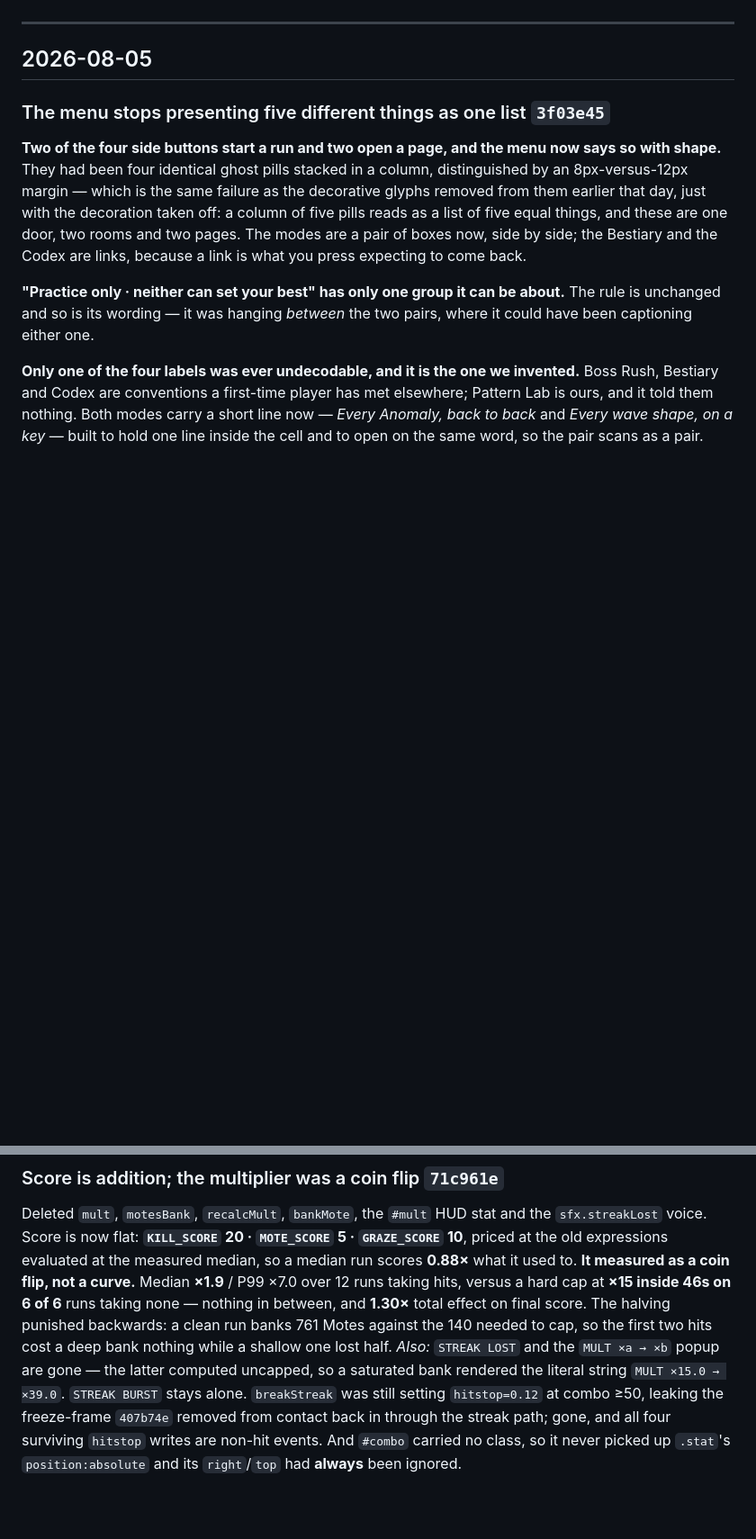
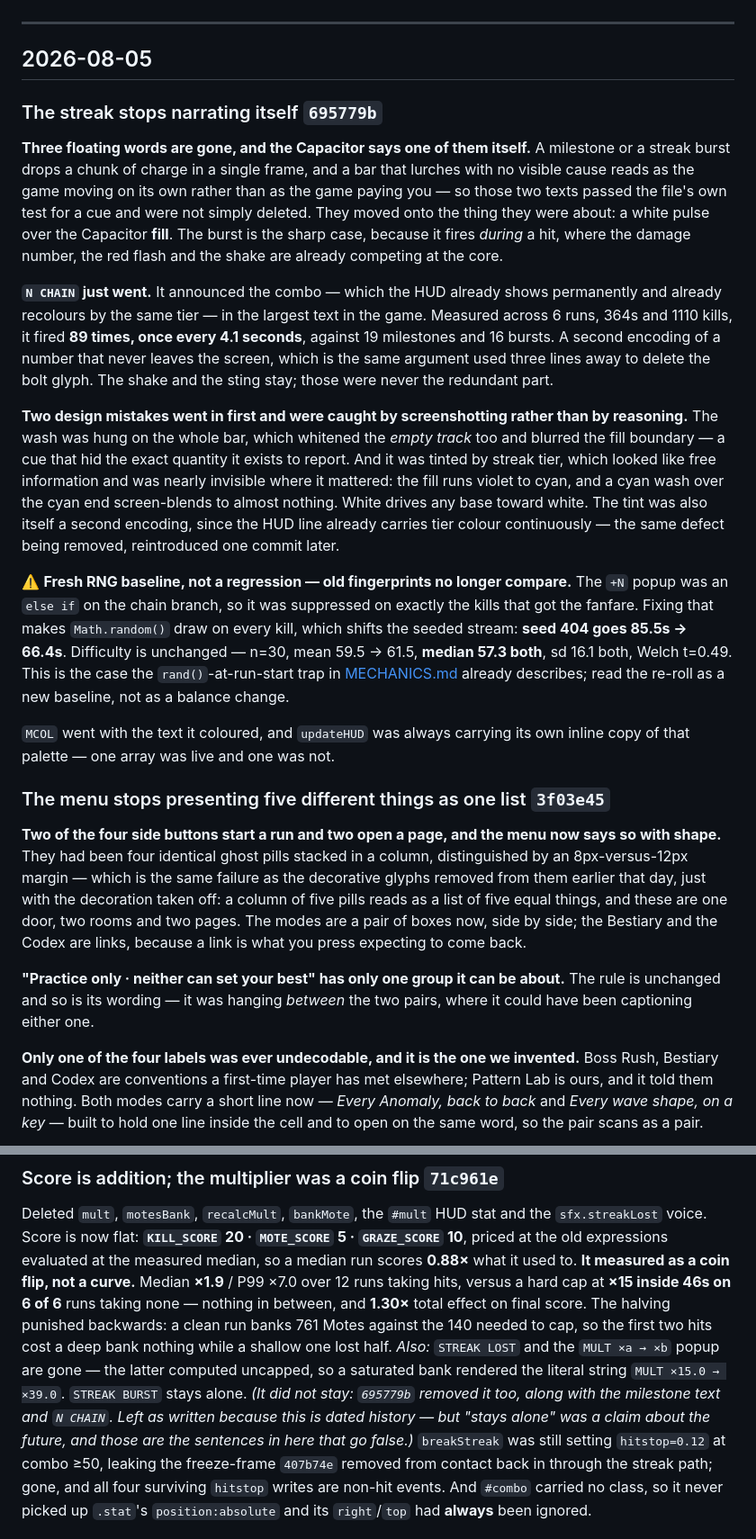
Before and after one commit to kdman98/orbital-crash, a Markdown page: docs/PATCHNOTE.md, 2 parts joined by grey strips. Shown at 90% size. Rendered like a GitHub page; blank space fills up the shorter version.

Commit message:
Document 695779b, and repair the two copy claims it made false
695779b removed three floating texts and had no patch note. It is a
player-facing change, so it gets the entry, including the RNG baseline the
commit body asks to be recorded.

TWO STALE DOC CLAIMS, both flagged by orbital main, both verified here first.

MECHANICS' floating-text rule used "STREAK 25 - +8% off the core" as its third
example and that string no longer exists. Repaired rather than deleted: there
IS still a core-anchored floating text -- the red damage number on your own
star -- and it makes the better example, because it is the same minus sign and
the same digits as the damage you deal to an Anomaly, told apart by nothing but
position. That is the rule demonstrating itself. Noted in place that the streak
text was deleted under the section's OTHER test, so nobody restores it as a
fix.

PATCHNOTE's "STREAK BURST stays alone" was true when written. Left as written,
because that file is dated history, with a pointer to what actually happened --
and named the general shape: "stays alone" is a claim about the future, and
those are the sentences in a history file that go false.

SCOPE THE ORPHAN SWEEP TO THE LIVE SPEC. Run over PATCHNOTE.md it reports ten
orphans -- POWMAP, fireNova, bankMote and the rest -- and every one is correct
and must stay, because a dated entry recording a removal has to name the thing
removed. A checker pointed at history always looks like it found a pile of
defects, and acting on that reading deletes the record. Added, because the
previous three commits made that sweep sound like it should be run everywhere.

Verified before writing: the three texts survive only in comments; the grant
pulse is on #chgbar > i::after so it clips to the filled length rather than
washing the empty track; it is #fff, not tier-tinted; MCOL is gone from code
and correctly recorded in a removal comment.

Staged by explicit path -- ios/ and manifest.webmanifest are dirty and are not
mine.

Co-Authored-By: Claude Opus 5 <noreply@anthropic.com>

```diff
--- a/docs/PATCHNOTE.md
+++ b/docs/PATCHNOTE.md
@@ -13,6 +13,38 @@ Rules that constrain future work — laws, traps, rejected approaches — are **
 ---
 
 ## 2026-08-05
+
+### The streak stops narrating itself `695779b`
+**Three floating words are gone, and the Capacitor says one of them itself.** A milestone or a streak
+burst drops a chunk of charge in a single frame, and a bar that lurches with no visible cause reads as
+the game moving on its own rather than as the game paying you — so those two texts passed the file's
+own test for a cue and were not simply deleted. They moved onto the thing they were about: a white
+pulse over the Capacitor **fill**. The burst is the sharp case, because it fires *during* a hit, where
+the damage number, the red flash and the shake are already competing at the core.
+
+**`N CHAIN` just went.** It announced the combo — which the HUD already shows permanently and already
+recolours by the same tier — in the largest text in the game. Measured across 6 runs, 364s and 1110
+kills, it fired **89 times, once every 4.1 seconds**, against 19 milestones and 16 bursts. A second
+encoding of a number that never leaves the screen, which is the same argument used three lines away to
+delete the bolt glyph. The shake and the sting stay; those were never the redundant part.
+
+**Two design mistakes went in first and were caught by screenshotting rather than by reasoning.** The
+wash was hung on the whole bar, which whitened the *empty track* too and blurred the fill boundary — a
+cue that hid the exact quantity it exists to report. And it was tinted by streak tier, which looked
+like free information and was nearly invisible where it mattered: the fill runs violet to cyan, and a
+cyan wash over the cyan end screen-blends to almost nothing. White drives any base toward white. The
+tint was also itself a second encoding, since the HUD line already carries tier colour continuously —
+the same defect being removed, reintroduced one commit later.
+
+⚠️ **Fresh RNG baseline, not a regression — old fingerprints no longer compare.** The `+N` popup was an
+`else if` on the chain branch, so it was suppressed on exactly the kills that got the fanfare. Fixing
+that makes `Math.random()` draw on every kill, which shifts the seeded stream: **seed 404 goes 85.5s →
+66.4s**. Difficulty is unchanged — n=30, mean 59.5 → 61.5, **median 57.3 both**, sd 16.1 both, Welch
+t=0.49. This is the case the `rand()`-at-run-start trap in [MECHANICS.md](MECHANICS.md) already
+describes; read the re-roll as a new baseline, not as a balance change.
+
+`MCOL` went with the text it coloured, and `updateHUD` was always carrying its own inline copy of that
+palette — one array was live and one was not.
 
 ### The menu stops presenting five different things as one list `3f03e45`
 **Two of the four side buttons start a run and two open a page, and the menu now says so with shape.**
@@ -328,7 +360,10 @@ a hard cap at **×15 inside 46s on 6 of 6** runs taking none — nothing in betw
 effect on final score. The halving punished backwards: a clean run banks 761 Motes against the 140
 needed to cap, so the first two hits cost a deep bank nothing while a shallow one lost half.
 *Also:* `STREAK LOST` and the `MULT ×a → ×b` popup are gone — the latter computed uncapped, so a
-saturated bank rendered the literal string `MULT ×15.0 → ×39.0`. `STREAK BURST` stays alone.
+saturated bank rendered the literal string `MULT ×15.0 → ×39.0`. `STREAK BURST` stays alone. *(It did
+not stay: `695779b` removed it too, along with the milestone text and `N CHAIN`. Left as written because
+this is dated history — but "stays alone" was a claim about the future, and those are the sentences in
+here that go false.)*
 `breakStreak` was still setting `hitstop=0.12` at combo ≥50, leaking the freeze-frame `407b74e` removed
 from contact back in through the streak path; gone, and all four surviving `hitstop` writes are
 non-hit events. And `#combo` carried no class, so it never picked up `.stat`'s `position:absolute` and
```
Also changed, not shown: docs/MECHANICS.md (+14 -2 lines).
